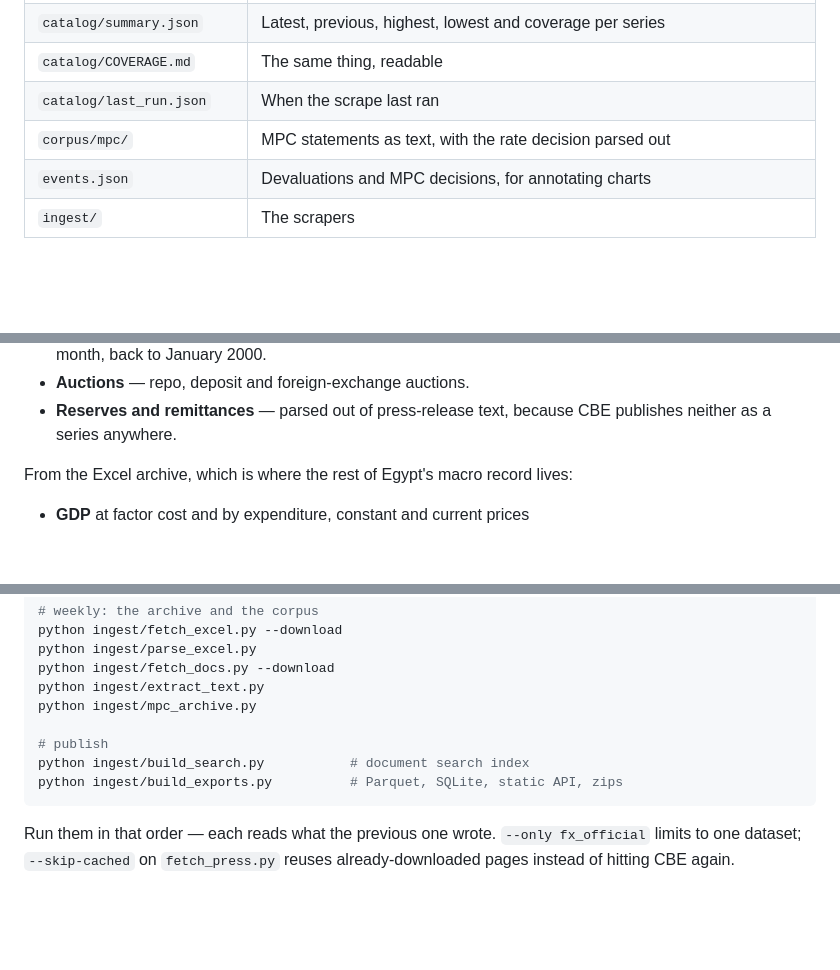
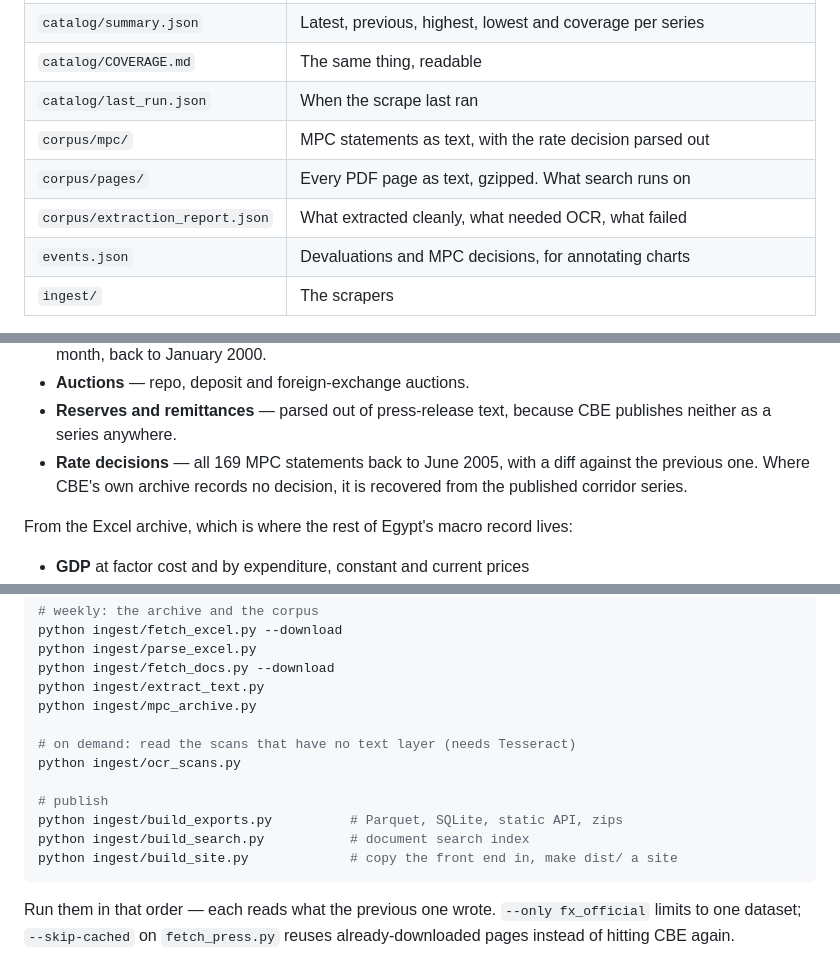
Before and after one commit to mogh0neim/egypt-macro, a Markdown page: README.md, 3 parts joined by grey strips. Drawn GitHub-style; blank space fills up the shorter version.

Commit message:
README: the OCR step, the site build, and what corpus/ holds

````diff
--- a/README.md
+++ b/README.md
@@ -31,6 +31,8 @@ scrapes all of it once a day, cleans it, and commits the result.
 | `catalog/COVERAGE.md` | The same thing, readable |
 | `catalog/last_run.json` | When the scrape last ran |
 | `corpus/mpc/` | MPC statements as text, with the rate decision parsed out |
+| `corpus/pages/` | Every PDF page as text, gzipped. What search runs on |
+| `corpus/extraction_report.json` | What extracted cleanly, what needed OCR, what failed |
 | `events.json` | Devaluations and MPC decisions, for annotating charts |
 | `ingest/` | The scrapers |
 
@@ -60,6 +62,9 @@ decision since June 2005.
 - **Auctions** — repo, deposit and foreign-exchange auctions.
 - **Reserves and remittances** — parsed out of press-release text, because CBE
   publishes neither as a series anywhere.
+- **Rate decisions** — all 169 MPC statements back to June 2005, with a diff
+  against the previous one. Where CBE's own archive records no decision, it is
+  recovered from the published corridor series.
 
 From the Excel archive, which is where the rest of Egypt's macro record lives:
 
@@ -103,9 +108,13 @@ python ingest/fetch_docs.py --download
 python ingest/extract_text.py
 python ingest/mpc_archive.py
 
+# on demand: read the scans that have no text layer (needs Tesseract)
+python ingest/ocr_scans.py
+
 # publish
+python ingest/build_exports.py          # Parquet, SQLite, static API, zips
 python ingest/build_search.py           # document search index
-python ingest/build_exports.py          # Parquet, SQLite, static API, zips
+python ingest/build_site.py             # copy the front end in, make dist/ a site
 ```
 
 Run them in that order — each reads what the previous one wrote. `--only
````
